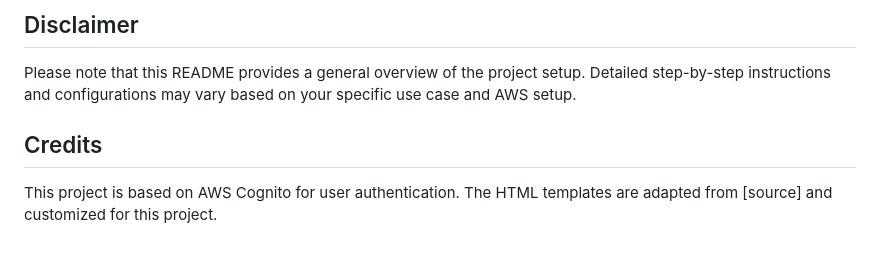
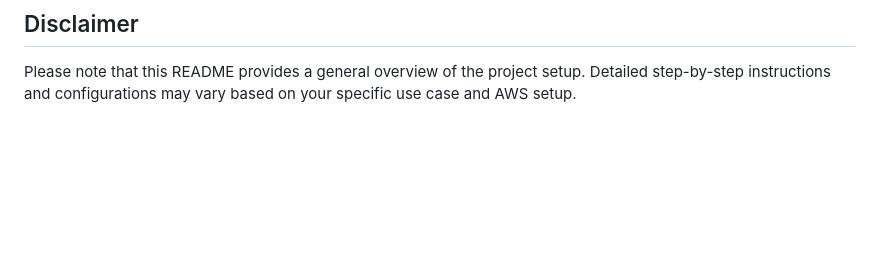
Before and after one commit to Tharun4153/Amazon_Cognito_using-CloudFormation, a Markdown page: Readme.md, the part around one of its changes. GitHub-like rendering; blank space fills up the shorter version.

```diff
--- a/Readme.md
+++ b/Readme.md
@@ -74,7 +74,3 @@ If you encounter any issues or have questions, refer to the AWS Cognito document
 ## Disclaimer
 
 Please note that this README provides a general overview of the project setup. Detailed step-by-step instructions and configurations may vary based on your specific use case and AWS setup.
-
-## Credits
-
-This project is based on AWS Cognito for user authentication. The HTML templates are adapted from [source] and customized for this project.
```
Also changed, not shown: other parts of Readme.md (+1 -1 lines).
